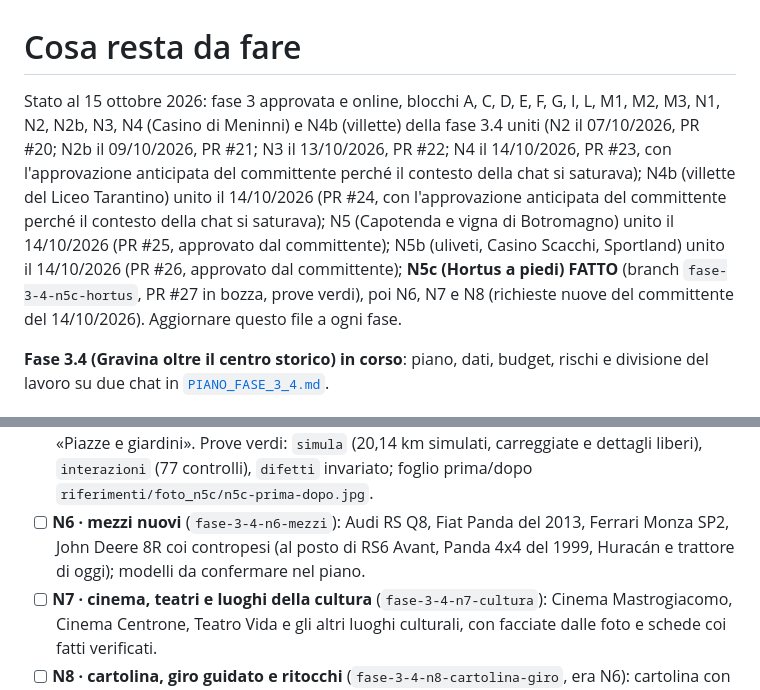
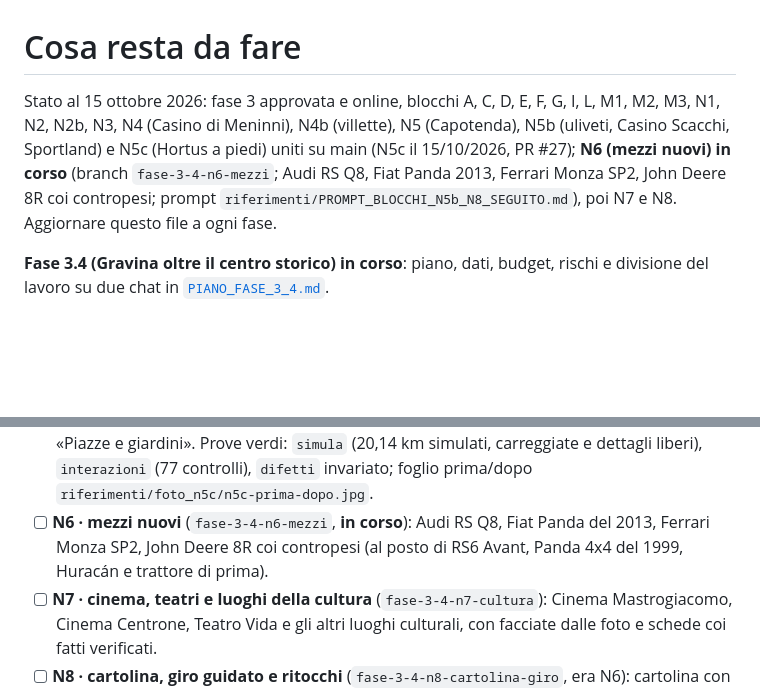
Before and after one commit to giuseppecassano5bit/gravina-3d, a Markdown page: docs/DA_FARE.md, 2 parts joined by grey strips. Rendered like a GitHub page; blank space fills up the shorter version.

Commit message:
Blocco N6: stato in DA_FARE (N5c unito, N6 in corso)

```diff
--- a/docs/DA_FARE.md
+++ b/docs/DA_FARE.md
@@ -1,6 +1,6 @@
 # Cosa resta da fare
 
-Stato al 15 ottobre 2026: fase 3 approvata e online, blocchi A, C, D, E, F, G, I, L, M1, M2, M3, N1, N2, N2b, N3, N4 (Casino di Meninni) e N4b (villette) della fase 3.4 uniti (N2 il 07/10/2026, PR #20; N2b il 09/10/2026, PR #21; N3 il 13/10/2026, PR #22; N4 il 14/10/2026, PR #23, con l'approvazione anticipata del committente perché il contesto della chat si saturava); N4b (villette del Liceo Tarantino) unito il 14/10/2026 (PR #24, con l'approvazione anticipata del committente perché il contesto della chat si saturava); N5 (Capotenda e vigna di Botromagno) unito il 14/10/2026 (PR #25, approvato dal committente); N5b (uliveti, Casino Scacchi, Sportland) unito il 14/10/2026 (PR #26, approvato dal committente); **N5c (Hortus a piedi) FATTO** (branch `fase-3-4-n5c-hortus`, PR #27 in bozza, prove verdi), poi N6, N7 e N8 (richieste nuove del committente del 14/10/2026).
+Stato al 15 ottobre 2026: fase 3 approvata e online, blocchi A, C, D, E, F, G, I, L, M1, M2, M3, N1, N2, N2b, N3, N4 (Casino di Meninni), N4b (villette), N5 (Capotenda), N5b (uliveti, Casino Scacchi, Sportland) e N5c (Hortus a piedi) uniti su main (N5c il 15/10/2026, PR #27); **N6 (mezzi nuovi) in corso** (branch `fase-3-4-n6-mezzi`; Audi RS Q8, Fiat Panda 2013, Ferrari Monza SP2, John Deere 8R coi contropesi; prompt `riferimenti/PROMPT_BLOCCHI_N5b_N8_SEGUITO.md`), poi N7 e N8.
 Aggiornare questo file a ogni fase.
 
 **Fase 3.4 (Gravina oltre il centro storico) in corso**: piano, dati, budget, rischi e divisione
@@ -275,8 +275,7 @@ Ordine: I → D → E → L → M1 → M2 → M3 → N1 → N2 → N2b → N3
 - [ ] Da N5b, ritocchi possibili: dove guarda davvero la facciata del Casino Scacchi (scelta: sud-est), la sagoma vera del corpo alto
       (OSM è stretta e lunga), il manufatto tondo di Sportland (w411140007), il colore dello sterrato di via Guardialto Alto.
 - [x] **N5c · Hortus a piedi** (`fase-3-4-n5c-hortus`, PR #27 in bozza, 15/10/2026): Via Giacomo Leopardi pedonale fino al cancello di Hortus (OSM w1384781495) e anello nel giardino a terrazze (53 m, terra battuta). Cancello aperto per l'accesso pedonale, panchina panoramica in legno e ferro sulla terrazza alta affacciata sul Fondovico e la rupe di San Michele con sosta (`action: 'stand'`), apertura automatica della scheda e comparsa del pulsante «Riprendi il percorso» che al clic fa rialzare la figurina completando l'anello e tornando all'auto su Via San Vito Vecchio. Scheda descrittiva verificata e inclusione in «Piazze e giardini». Prove verdi: `simula` (20,14 km simulati, carreggiate e dettagli liberi), `interazioni` (77 controlli), `difetti` invariato; foglio prima/dopo `riferimenti/foto_n5c/n5c-prima-dopo.jpg`.
-- [ ] **N6 · mezzi nuovi** (`fase-3-4-n6-mezzi`): Audi RS Q8, Fiat Panda del 2013, Ferrari Monza SP2, John Deere 8R coi
-      contropesi (al posto di RS6 Avant, Panda 4x4 del 1999, Huracán e trattore di oggi); modelli da confermare nel piano.
+- [ ] **N6 · mezzi nuovi** (`fase-3-4-n6-mezzi`, **in corso**): Audi RS Q8, Fiat Panda del 2013, Ferrari Monza SP2, John Deere 8R coi contropesi (al posto di RS6 Avant, Panda 4x4 del 1999, Huracán e trattore di prima).
 - [ ] **N7 · cinema, teatri e luoghi della cultura** (`fase-3-4-n7-cultura`): Cinema Mastrogiacomo, Cinema Centrone, Teatro
       Vida e gli altri luoghi culturali, con facciate dalle foto e schede coi fatti verificati.
 - [ ] **N8 · cartolina, giro guidato e ritocchi** (`fase-3-4-n8-cartolina-giro`, era N6): cartolina con
```
